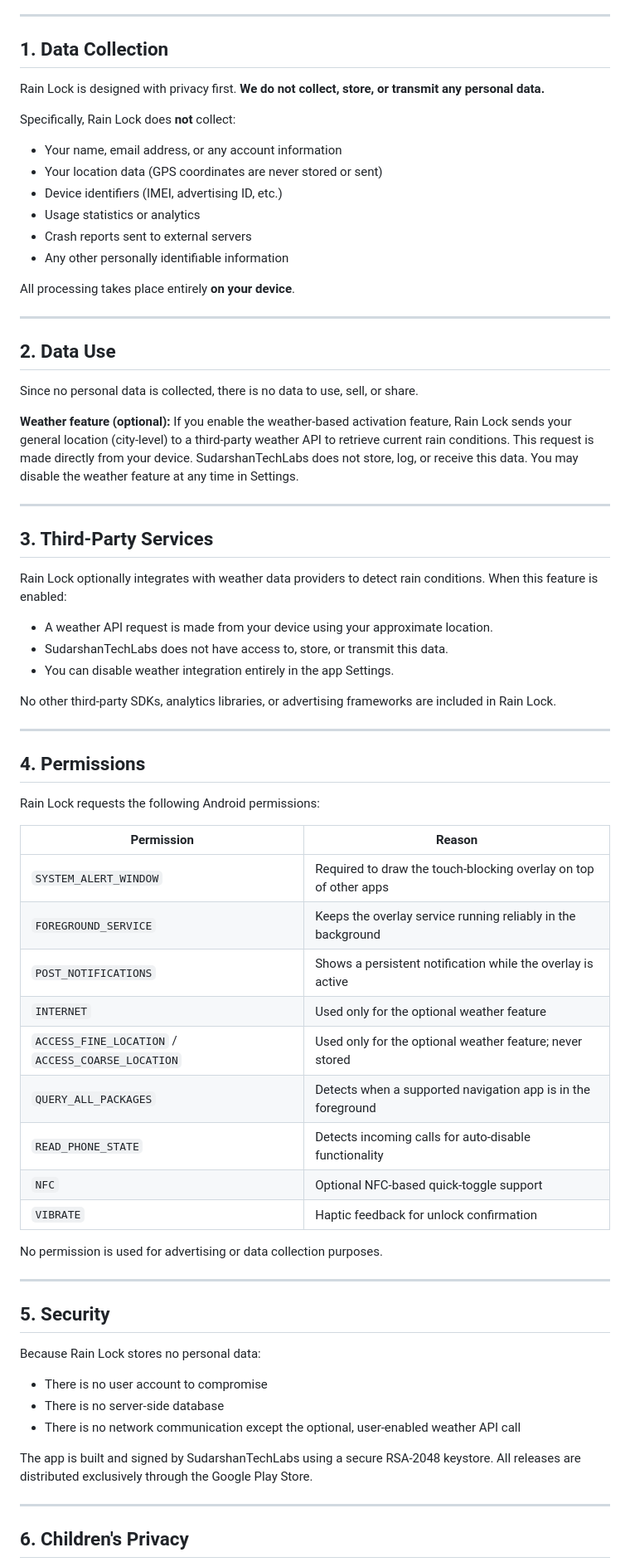
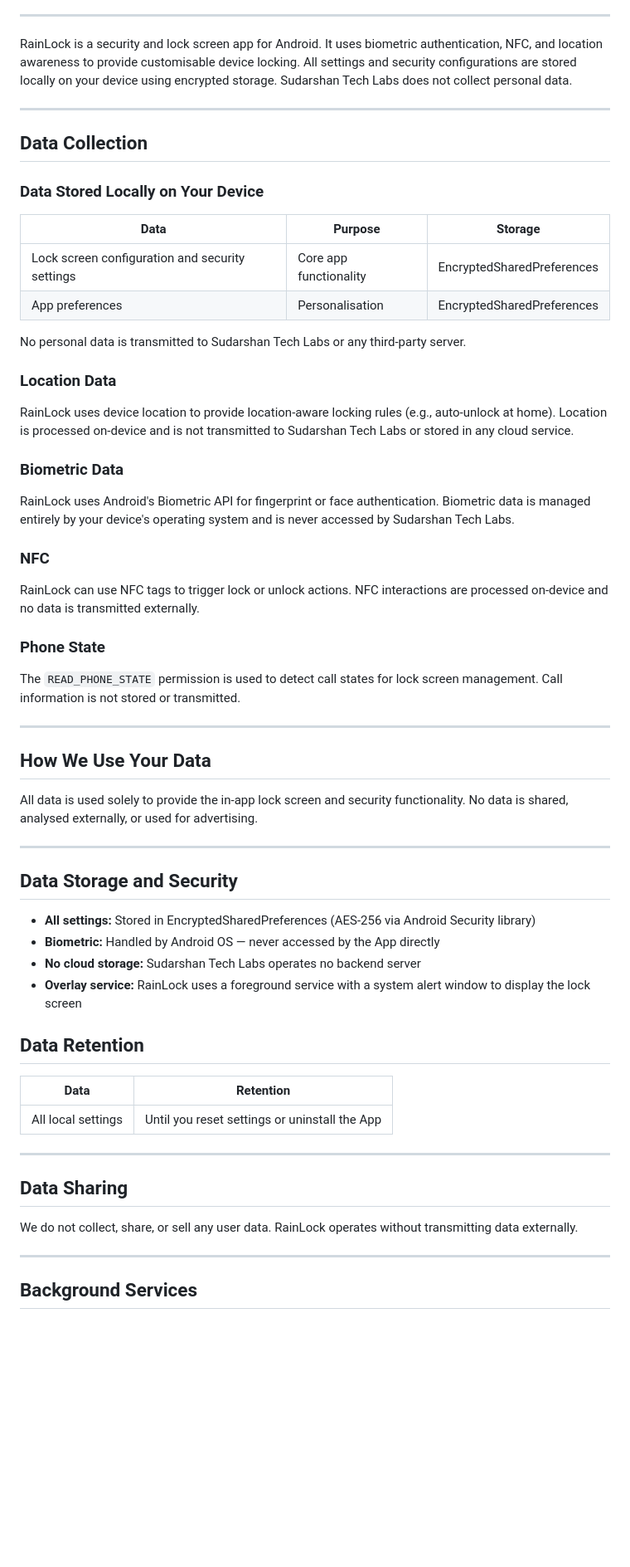
Before and after one commit to SUDARSHANCHAUDHARI/rainlock-privacy-policy, a Markdown page: README.md, the part around one of its changes. Shown at 83% size. Drawn GitHub-style; blank space fills up the shorter version.

Commit message:
Update privacy policy - detailed and app-specific

```diff
--- a/README.md
+++ b/README.md
@@ -8,72 +8,65 @@
 
 ---
 
-## 1. Data Collection
-
-Rain Lock is designed with privacy first. **We do not collect, store, or transmit any personal data.**
-
-Specifically, Rain Lock does **not** collect:
-- Your name, email address, or any account information
-- Your location data (GPS coordinates are never stored or sent)
-- Device identifiers (IMEI, advertising ID, etc.)
-- Usage statistics or analytics
-- Crash reports sent to external servers
-- Any other personally identifiable information
-
-All processing takes place entirely **on your device**.
+RainLock is a security and lock screen app for Android. It uses biometric authentication, NFC, and location awareness to provide customisable device locking. All settings and security configurations are stored locally on your device using encrypted storage. Sudarshan Tech Labs does not collect personal data.
 
 ---
 
-## 2. Data Use
+## Data Collection
 
-Since no personal data is collected, there is no data to use, sell, or share.
+### Data Stored Locally on Your Device
 
-**Weather feature (optional):** If you enable the weather-based activation feature, Rain Lock sends your general location (city-level) to a third-party weather API to retrieve current rain conditions. This request is made directly from your device. SudarshanTechLabs does not store, log, or receive this data. You may disable the weather feature at any time in Settings.
+| Data | Purpose | Storage |
+|---|---|---|
+| Lock screen configuration and security settings | Core app functionality | EncryptedSharedPreferences |
+| App preferences | Personalisation | EncryptedSharedPreferences |
+
+No personal data is transmitted to Sudarshan Tech Labs or any third-party server.
+
+### Location Data
+
+RainLock uses device location to provide location-aware locking rules (e.g., auto-unlock at home). Location is processed on-device and is not transmitted to Sudarshan Tech Labs or stored in any cloud service.
+
+### Biometric Data
+
+RainLock uses Android's Biometric API for fingerprint or face authentication. Biometric data is managed entirely by your device's operating system and is never accessed by Sudarshan Tech Labs.
+
+### NFC
+
+RainLock can use NFC tags to trigger lock or unlock actions. NFC interactions are processed on-device and no data is transmitted externally.
+
+### Phone State
+
+The `READ_PHONE_STATE` permission is used to detect call states for lock screen management. Call information is not stored or transmitted.
 
 ---
 
-## 3. Third-Party Services
+## How We Use Your Data
 
-Rain Lock optionally integrates with weather data providers to detect rain conditions. When this feature is enabled:
-
-- A weather API request is made from your device using your approximate location.
-- SudarshanTechLabs does not have access to, store, or transmit this data.
-- You can disable weather integration entirely in the app Settings.
-
-No other third-party SDKs, analytics libraries, or advertising frameworks are included in Rain Lock.
+All data is used solely to provide the in-app lock screen and security functionality. No data is shared, analysed externally, or used for advertising.
 
 ---
 
-## 4. Permissions
+## Data Storage and Security
 
-Rain Lock requests the following Android permissions:
+- **All settings:** Stored in EncryptedSharedPreferences (AES-256 via Android Security library)
+- **Biometric:** Handled by Android OS — never accessed by the App directly
+- **No cloud storage:** Sudarshan Tech Labs operates no backend server
+- **Overlay service:** RainLock uses a foreground service with a system alert window to display the lock screen
 
-| Permission | Reason |
+## Data Retention
+
+| Data | Retention |
 |---|---|
-| `SYSTEM_ALERT_WINDOW` | Required to draw the touch-blocking overlay on top of other apps |
-| `FOREGROUND_SERVICE` | Keeps the overlay service running reliably in the background |
-| `POST_NOTIFICATIONS` | Shows a persistent notification while the overlay is active |
-| `INTERNET` | Used only for the optional weather feature |
-| `ACCESS_FINE_LOCATION` / `ACCESS_COARSE_LOCATION` | Used only for the optional weather feature; never stored |
-| `QUERY_ALL_PACKAGES` | Detects when a supported navigation app is in the foreground |
-| `READ_PHONE_STATE` | Detects incoming calls for auto-disable functionality |
-| `NFC` | Optional NFC-based quick-toggle support |
-| `VIBRATE` | Haptic feedback for unlock confirmation |
-
-No permission is used for advertising or data collection purposes.
+| All local settings | Until you reset settings or uninstall the App |
 
 ---
 
-## 5. Security
+## Data Sharing
 
-Because Rain Lock stores no personal data:
-- There is no user account to compromise
-- There is no server-side database
-- There is no network communication except the optional, user-enabled weather API call
-
-The app is built and signed by SudarshanTechLabs using a secure RSA-2048 keystore. All releases are distributed exclusively through the Google Play Store.
+We do not collect, share, or sell any user data. RainLock operates without transmitting data externally.
 
 ---
 
-## 6. Children's Privacy
+## Background Services
 
```
Also changed, not shown: other parts of README.md (+70 -15 lines).
